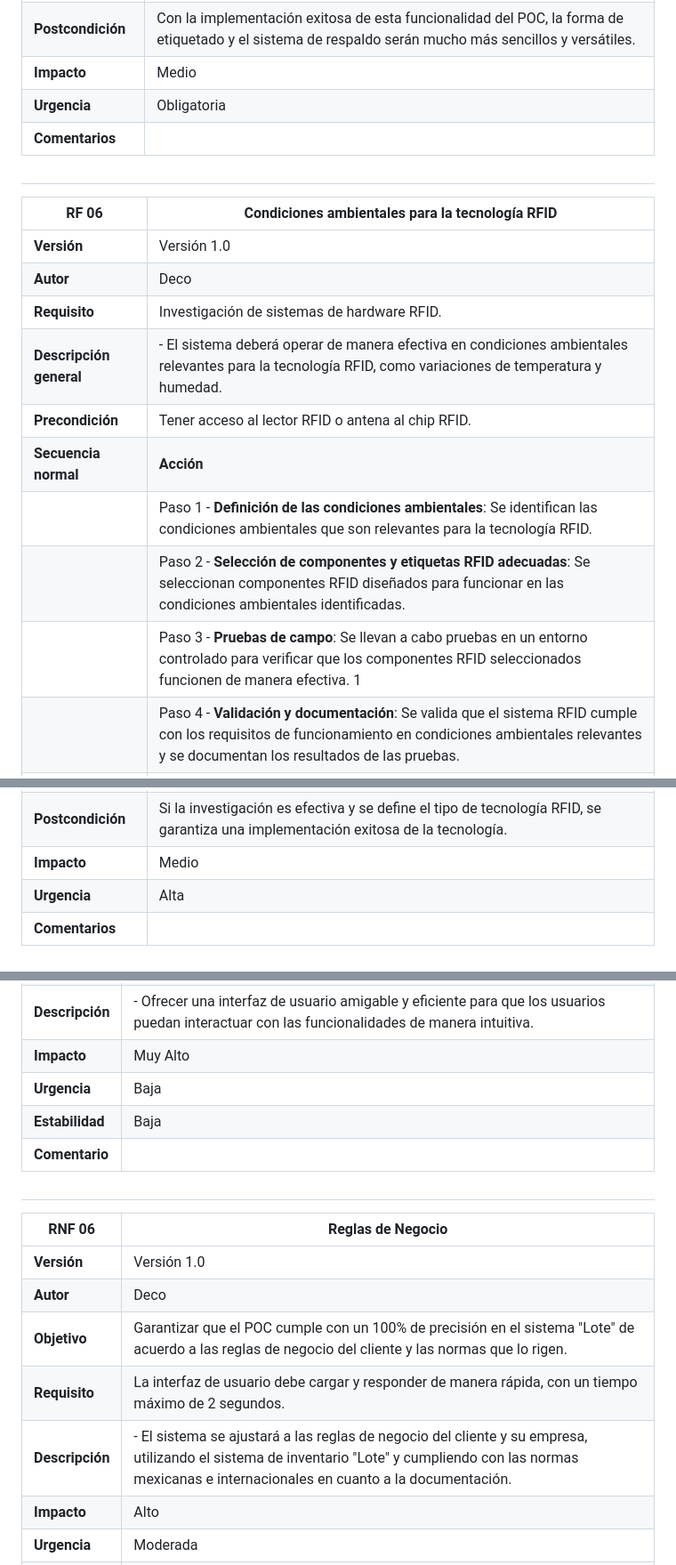
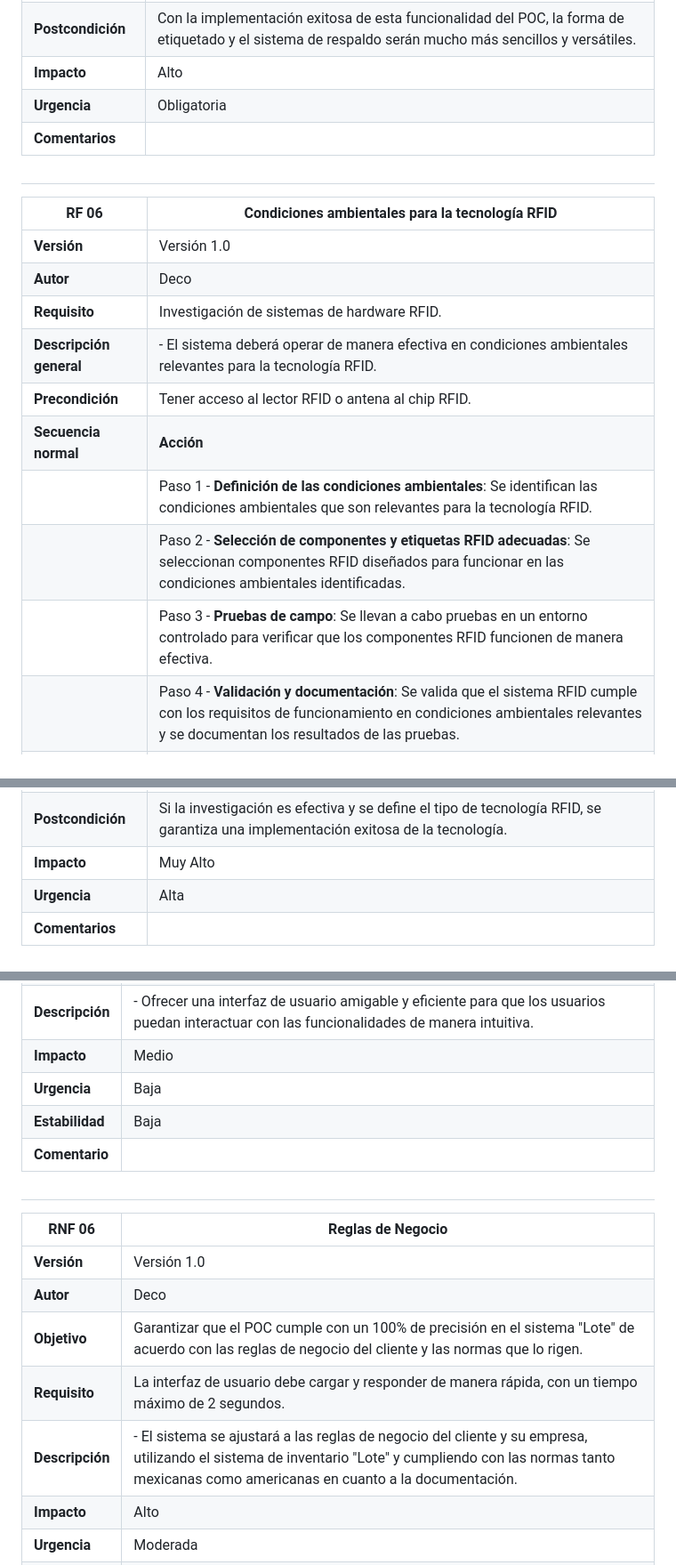
Before and after one commit to JosuehCA/OOP_Team2, a Markdown page: Requerimientos.md, 3 parts joined by grey strips. Shown: that part at 89% size. Rendered like a GitHub page.

```diff
--- a/Requerimientos.md
+++ b/Requerimientos.md
@@ -186,7 +186,7 @@
 | | Paso 2 - **Errores en los datos de trazabilidad**: Corregir los datos erróneos, mantener un registro de las correcciones realizadas y asegurarse de que la información correcta se refleje en el etiquetado. |
 | | Paso 3 - **Pérdida de información de trazabilidad**: Notificar de inmediato al cliente y realizar una revisión exhaustiva de los procedimientos para prevenir futuras pérdidas de información. |
 | **Postcondición** | Con la implementación exitosa de esta funcionalidad del POC, la forma de etiquetado y el sistema de respaldo serán mucho más sencillos y versátiles. |
-| **Impacto** | Medio |
+| **Impacto** | Alto |
 | **Urgencia** | Obligatoria |
 | **Comentarios** | |
 
@@ -197,18 +197,18 @@
 | **Versión** | Versión 1.0 |
 | **Autor** | Deco |
 | **Requisito** | Investigación de sistemas de hardware RFID. |.
-| **Descripción general** | - El sistema deberá operar de manera efectiva en condiciones ambientales relevantes para la tecnología RFID, como variaciones de temperatura y humedad. |
+| **Descripción general** | - El sistema deberá operar de manera efectiva en condiciones ambientales relevantes para la tecnología RFID. |
 | **Precondición** | Tener acceso al lector RFID o antena al chip RFID. |
 | **Secuencia normal** | **Acción** |
 | | Paso 1 - **Definición de las condiciones ambientales**: Se identifican las condiciones ambientales que son relevantes para la tecnología RFID. |
 | | Paso 2 - **Selección de componentes y etiquetas RFID adecuadas**: Se seleccionan componentes RFID diseñados para funcionar en las condiciones ambientales identificadas. |
-| | Paso 3 - **Pruebas de campo**: Se llevan a cabo pruebas en un entorno controlado para verificar que los componentes RFID seleccionados funcionen de manera efectiva. 1
+| | Paso 3 - **Pruebas de campo**: Se llevan a cabo pruebas en un entorno controlado para verificar que los componentes RFID funcionen de manera efectiva. |
 | | Paso 4 - **Validación y documentación**: Se valida que el sistema RFID cumple con los requisitos de funcionamiento en condiciones ambientales relevantes y se documentan los resultados de las pruebas. |
 | **Excepciones** |  **Acción** |
 | | Paso 1 - **Extremos de temperatura**: El sistema RFID puede no funcionar de manera efectiva en temperaturas extremadamente altas o bajas. Se investigan nuevas opciones de componentes. |
 | | Paso 2 - **Altos niveles de humedad**:  En condiciones de alta humedad o exposición directa al agua, como en entornos acuáticos o cuando el equipo RFID está constantemente mojado, es posible que el sistema no funcione de manera óptima. |
 | **Postcondición** | Si la investigación es efectiva y se define el tipo de tecnología RFID, se garantiza una implementación exitosa de la tecnología. |
-| **Impacto** | Medio |
+| **Impacto** | Muy Alto |
 | **Urgencia** | Alta |
 | **Comentarios** | |
 
@@ -328,7 +328,7 @@
 | **Objetivo** | Diseñar una interfaz de usuario que cumpla con los estándares de usabilidad y accesibilidad, satisfaciendo así al cliente. |
 | **Requisito** | La interfaz de usuario debe cargar y responder de manera rápida, con un tiempo máximo de 2 segundos. |
 | **Descripción** |- Ofrecer una interfaz de usuario amigable y eficiente para que los usuarios puedan interactuar con las funcionalidades de manera intuitiva. |
-| **Impacto** | Muy Alto |
+| **Impacto** | Medio |
 | **Urgencia** | Baja |
 | **Estabilidad** | Baja |
 | **Comentario** |  |
@@ -339,9 +339,9 @@
 |---|---|
 | **Versión** | Versión 1.0 |
 | **Autor** | Deco |
-| **Objetivo** | Garantizar que el POC cumple con un 100% de precisión en el sistema "Lote" de acuerdo a las reglas de negocio del cliente y las normas que lo rigen. |
+| **Objetivo** | Garantizar que el POC cumple con un 100% de precisión en el sistema "Lote" de acuerdo con las reglas de negocio del cliente y las normas que lo rigen. |
 | **Requisito** | La interfaz de usuario debe cargar y responder de manera rápida, con un tiempo máximo de 2 segundos. |
-| **Descripción** | - El sistema se ajustará a las reglas de negocio del cliente y su empresa, utilizando el sistema de inventario "Lote" y cumpliendo con las normas mexicanas e internacionales en cuanto a la documentación. |
+| **Descripción** | - El sistema se ajustará a las reglas de negocio del cliente y su empresa, utilizando el sistema de inventario "Lote" y cumpliendo con las normas tanto mexicanas como americanas en cuanto a la documentación. |
 | **Impacto** | Alto |
 | **Urgencia** | Moderada |
 | **Estabilidad** | Alta |
```
Also changed, not shown: other parts of Requerimientos.md (+13 -13 lines).
